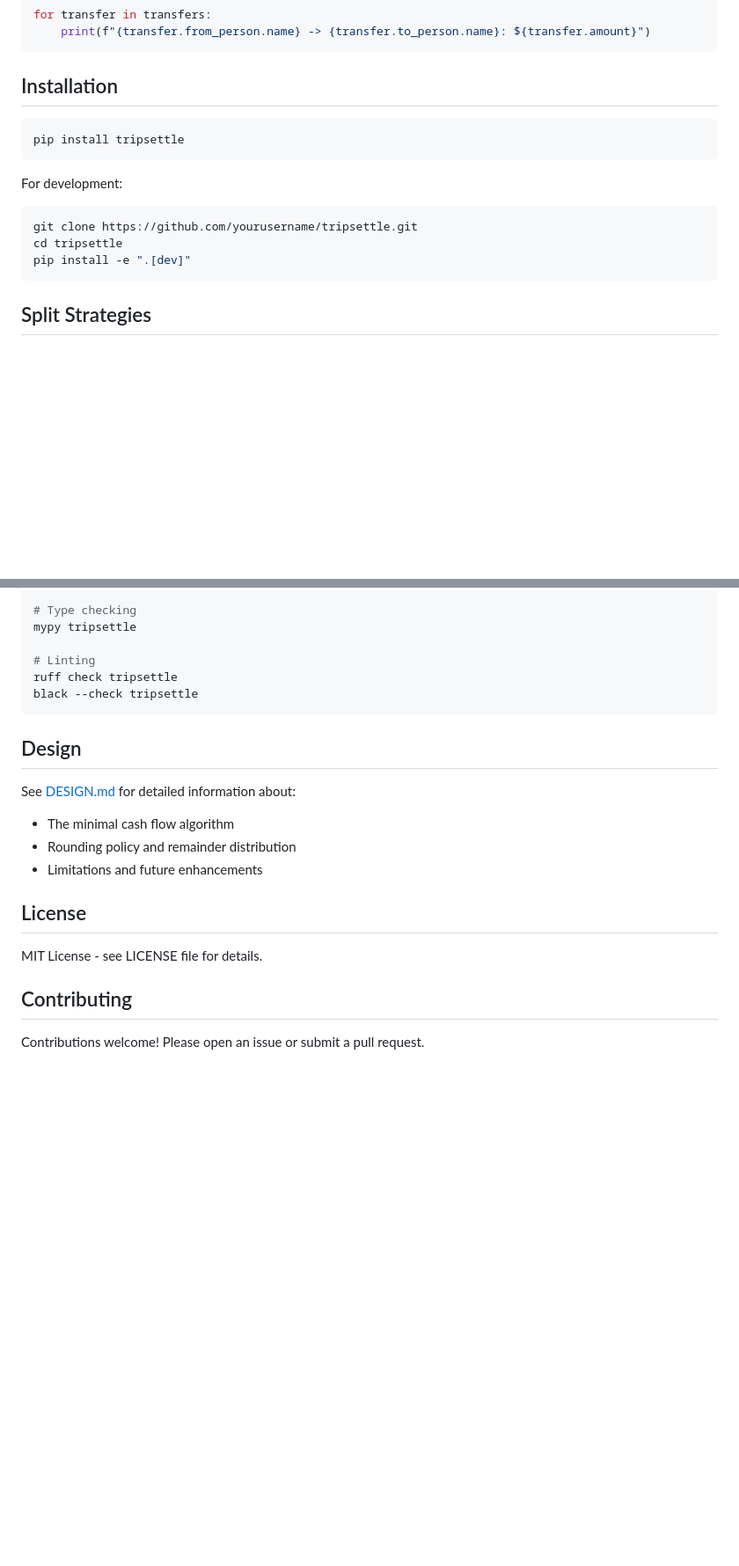
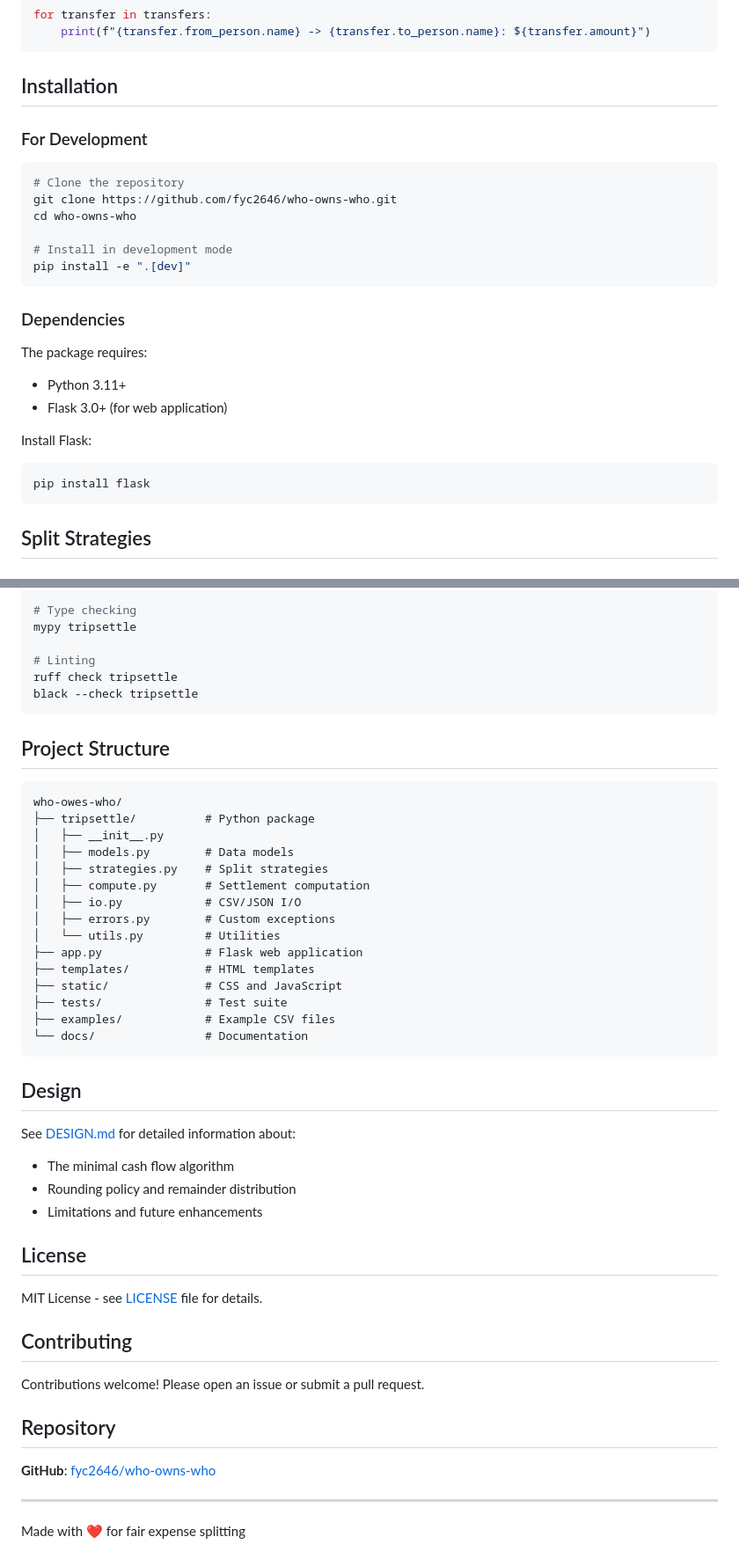
Before and after one commit to fyc2646/who-owns-who, a Markdown page: README.md, 2 parts joined by grey strips. Shown: that part at 88% size. GitHub-like rendering; blank space fills up the shorter version.

````diff
--- a/README.md
+++ b/README.md
@@ -63,16 +102,26 @@ for transfer in transfers:
 
 ## Installation
 
+### For Development
+
 ```bash
-pip install tripsettle
+# Clone the repository
+git clone https://github.com/fyc2646/who-owns-who.git
+cd who-owns-who
+
+# Install in development mode
+pip install -e ".[dev]"
 ```
 
-For development:
+### Dependencies
 
+The package requires:
+- Python 3.11+
+- Flask 3.0+ (for web application)
+
+Install Flask:
 ```bash
-git clone https://github.com/yourusername/tripsettle.git
-cd tripsettle
-pip install -e ".[dev]"
+pip install flask
 ```
 
 ## Split Strategies
@@ -198,6 +259,26 @@ ruff check tripsettle
 black --check tripsettle
 ```
 
+## Project Structure
+
+```
+who-owes-who/
+├── tripsettle/          # Python package
+│   ├── __init__.py
+│   ├── models.py        # Data models
+│   ├── strategies.py    # Split strategies
+│   ├── compute.py       # Settlement computation
+│   ├── io.py            # CSV/JSON I/O
+│   ├── errors.py        # Custom exceptions
+│   └── utils.py         # Utilities
+├── app.py               # Flask web application
+├── templates/           # HTML templates
+├── static/              # CSS and JavaScript
+├── tests/               # Test suite
+├── examples/            # Example CSV files
+└── docs/                # Documentation
+```
+
 ## Design
 
 See [DESIGN.md](DESIGN.md) for detailed information about:
@@ -207,8 +288,16 @@ See [DESIGN.md](DESIGN.md) for detailed information about:
 
 ## License
 
-MIT License - see LICENSE file for details.
+MIT License - see [LICENSE](LICENSE) file for details.
 
 ## Contributing
 
 Contributions welcome! Please open an issue or submit a pull request.
+
+## Repository
+
+**GitHub**: [fyc2646/who-owns-who](https://github.com/fyc2646/who-owns-who)
+
+---
+
+Made with ❤️ for fair expense splitting
````
Also changed, not shown: other parts of README.md (+55 -4 lines).
